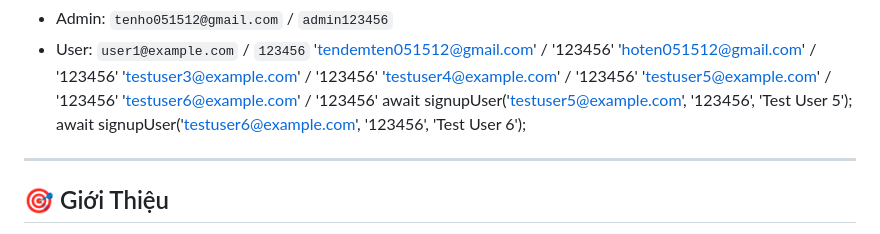
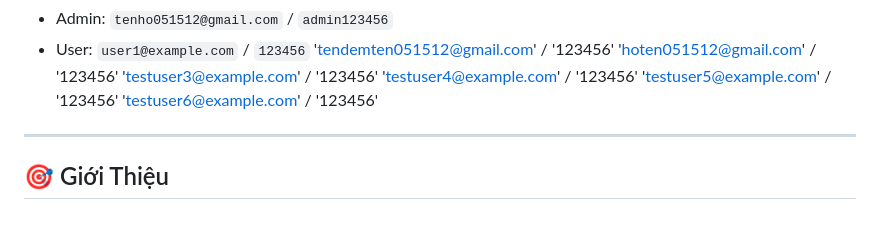
Before and after one commit to AHao0164/CK_NodeJS, a Markdown page: README.md, the part around the change. Rendered like a GitHub page.

```diff
--- a/README.md
+++ b/README.md
@@ -46,10 +46,6 @@ node tools/seed/seed.js
         'testuser4@example.com' / '123456'
         'testuser5@example.com' / '123456'
         'testuser6@example.com' / '123456'
-  await signupUser('testuser5@example.com', '123456', 'Test User 5');
-  await signupUser('testuser6@example.com', '123456', 'Test User 6');
-
-
 ---
 
 ## 🎯 Giới Thiệu
```
